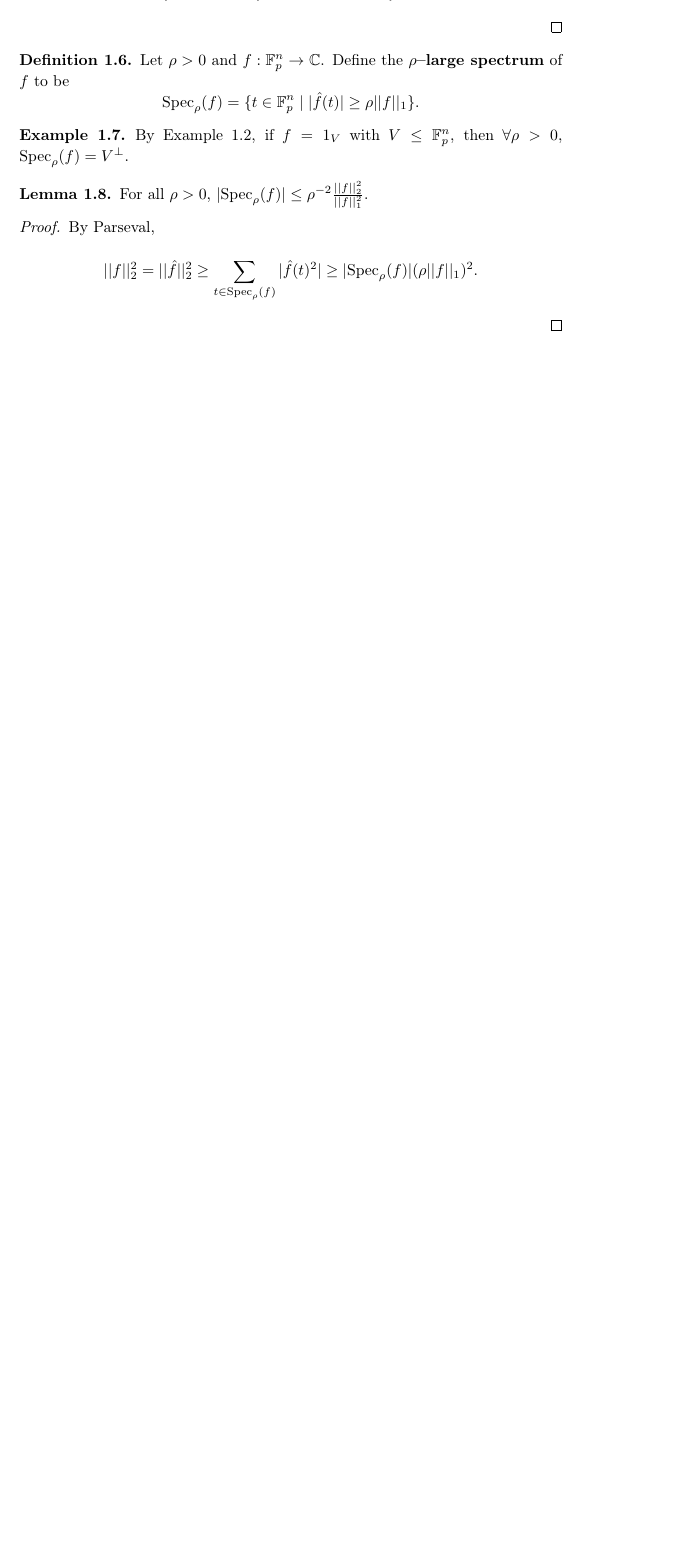
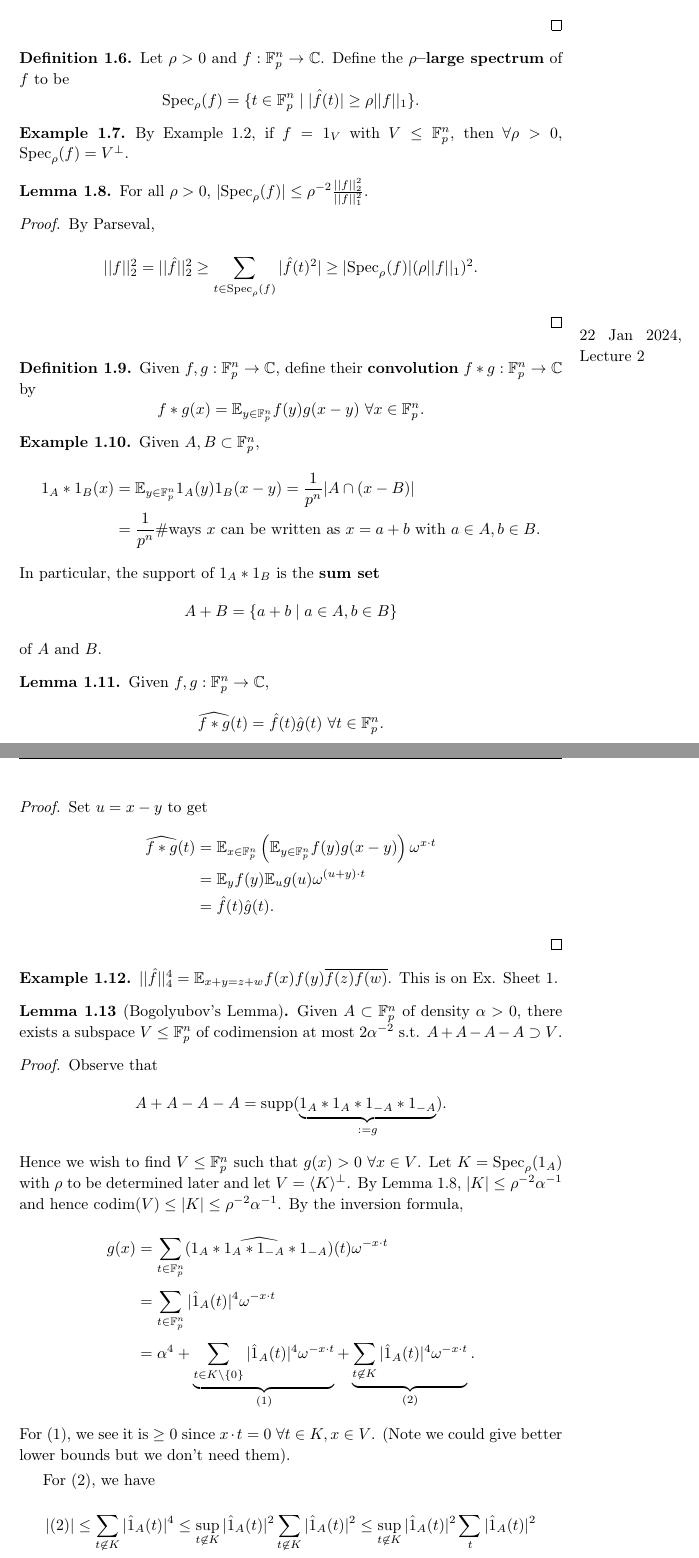
Before and after one commit to Darghy/Cambridge-Part-III-Lecture-Notes, a LaTeX document (Additive_Combinatorics.tex): part of page 4 of 4 before the commit and two parts of pages 4 and 5 of 6 after it, the two joined at a grey line, cut so that both start at the same text, the shorter picture padded with empty space. Compiled offline with pdfLaTeX.

Commit message:
additive combi lec2

```diff
--- a/Additive_Combinatorics.tex
+++ b/Additive_Combinatorics.tex
@@ -164,3 +164,55 @@ Consequently, $||f||_2^2 = \mathbb{E}_x |f(x)|^2$ and $||\hat{f}||_2^2 = \sum_{t
     \end{align*}
 \end{proof}
 
+\marginpar{22 Jan 2024, Lecture 2}
+
+\begin{defn}
+    Given $f, g : \mathbb{F}_p^n \to \mathbb{C}$, define their \textbf{convolution} $f * g :\mathbb{F}_p^n \to \mathbb{C}$ by $$f*g(x) = \mathbb{E}_{y \in \mathbb{F}_p^n}f(y)g(x-y) ~\forall x \in \mathbb{F}_p^n.$$
+\end{defn}
+\begin{example}
+    Given $A, B \subset \mathbb{F}_p^n$,
+    \begin{align*}
+        1_A * 1_B(x) &= \mathbb{E}_{y \in \mathbb{F}_p^n}1_A(y)1_B(x-y) = \frac{1}{p^n}|A \cap (x-B)| \\
+        &= \frac{1}{p^n} \# \text{ways }x \text{ can be written as }x=a+b \text{ with }a \in A, b \in B.
+    \end{align*}
+    In particular, the support of $1_A * 1_B$ is the \textbf{sum set} \[
+    A+B = \{a+b \mid a \in A, b \in B\}
+    \]
+    of $A$ and $B$.
+\end{example}
+\begin{lemma}
+    Given $f, g : \mathbb{F}_p^n \to \mathbb{C}$, $$\widehat{f * g}(t) = \hat{f}(t)\hat{g}(t) ~\forall t \in \mathbb{F}_p^n.$$
+\end{lemma}
+\begin{proof}
+    Set $u = x-y$ to get
+    \begin{align*}
+        \widehat{f * g}(t) &= \mathbb{E}_{x \in \mathbb{F}_p^n}\left(\mathbb{E}_{y \in \mathbb{F}_p^n}f(y)g(x-y)\right)\omega^{x \cdot t} \\
+        &= \mathbb{E}_y f(y) \mathbb{E}_u g(u) \omega^{(u+y)\cdot t} \\
+        &= \hat{f}(t)\hat{g}(t).
+    \end{align*}
+\end{proof}
+\begin{example}
+    $||\hat{f}||_4^4 = \mathbb{E}_{x+y=z+w}f(x)f(y)\overline{f(z)f(w)}$. This is on Ex. Sheet 1.
+\end{example}
+\begin{lemma}[Bogolyubov's Lemma]
+    Given $A \subset \mathbb{F}_p^n$ of density $\alpha>0$, there exists a subspace $V\le \mathbb{F}_p^n$ of codimension at most $2\alpha^{-2}$ s.t. $A+A-A-A \supset V$.
+\end{lemma}
+\begin{proof}
+    Observe that
+    \begin{align*}
+        A+A-A-A = \text{supp}(\underbrace{1_A * 1_A * 1_{-A} * 1_{-A}}_{:= g}).
+    \end{align*}
+    Hence we wish to find $V \le \mathbb{F}_p^n$ such that $g(x) > 0 ~\forall x \in V$. Let $K = \text{Spec}_{\rho}(1_A)$ with $\rho$ to be determined later and let $V = \langle K \rangle^{\perp}$. By Lemma \ref{lemma1.8}, $|K|\le \rho^{-2}\alpha^{-1}$ and hence $\text{codim}(V)\le |K| \le \rho^{-2}\alpha^{-1}$. By the inversion formula,
+    \begin{align*}
+        g(x) &= \sum_{t \in \mathbb{F}_p^n}^{} (\widehat{1_A * 1_A * 1_{-A} * 1_{-A}})(t)\omega^{-x\cdot t} \\
+        &= \sum_{t \in \mathbb{F}_p^n}^{} |\hat{1}_A(t)|^4 \omega^{-x\cdot t} \\
+        &= \alpha^4 + \underbrace{\sum_{t \in K \setminus \{0\}}^{} |\hat{1}_A(t)|^4 \omega^{-x \cdot t}}_{(1)} + \underbrace{\sum_{t \not\in K}^{} |\hat{1}_A(t)|^4 \omega^{-x \cdot t}}_{(2)}.
+    \end{align*}
+    For $(1)$, we see it is $\ge 0$ since $x \cdot t = 0 ~\forall t \in K, x \in V$. (Note we could give better lower bounds but we don't need them).
+    \vspace{1mm}
+
+    For $(2)$, we have
+    \begin{align*}
+        |(2)| &\le \sum_{t \not\in K}^{} |\hat{1}_A(t)|^4 \le \sup_{t \not\in K} |\hat{1}_A(t)|^2 \sum_{t \not\in K}^{} |\hat{1}_A(t)|^2 \le \sup_{t \not\in K} |\hat{1}_A(t)|^2 \sum_{t}^{} |\hat{1}_A(t)|^2 \\
+        &\le (\rho \alpha)^2 ||1_A||_2^2 = \rho^2 \alpha^3.
+    \end{align*}
```
Also changed, not shown: Elliptic_Curves.tex (+1 -1 lines), Additive_Combinatorics.pdf, Elliptic_Curves.pdf, Additive_Combinatorics.tex (22 more changed lines).
